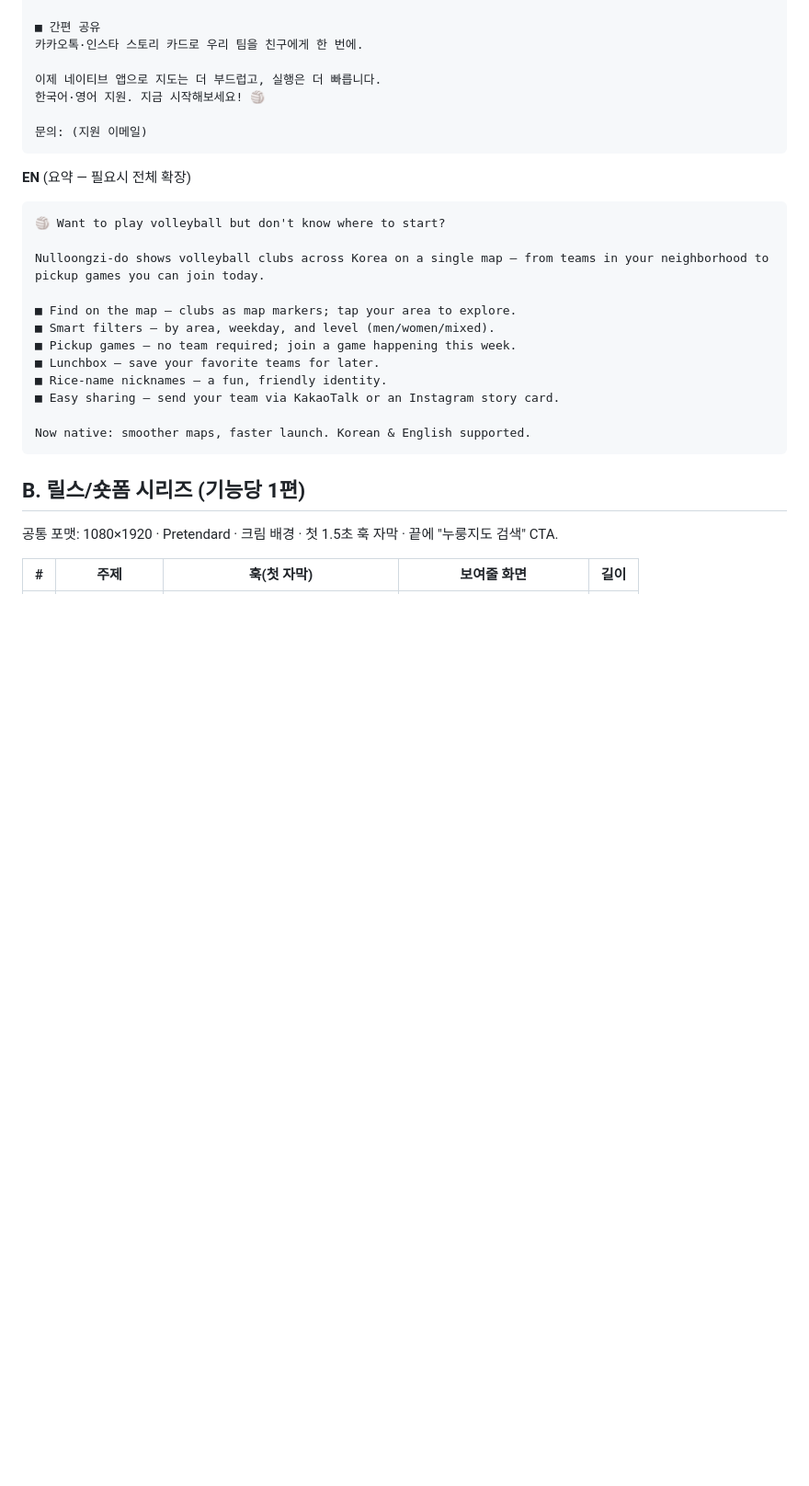
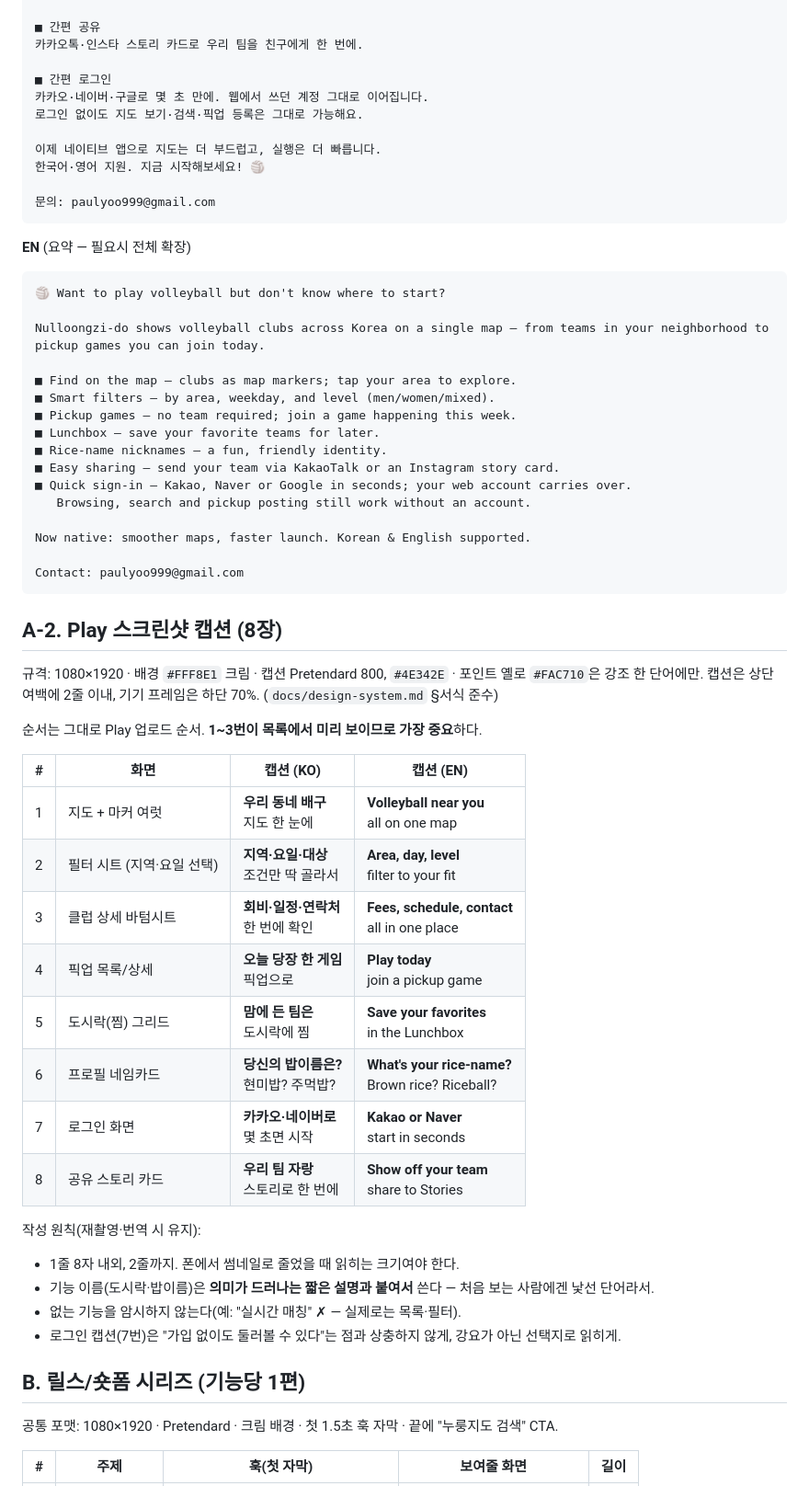
Before and after one commit to nulloongzi/null_oongzi-do-app, a Markdown page: docs/marketing-launch.md, the part around one of its changes. Shown at 92% size. GitHub-like rendering; blank space fills up the shorter version.

Commit message:
docs(marketing): v2.1.0 출시 노트 + Play 스크린샷 캡션 8종 (#18)
v2.0.0 스토어 카피는 있었으나 스크린샷 캡션이 없었고, 소셜 로그인 업데이트용
출시 노트도 없었다.

- v2.1.0 출시 노트(KO/EN): 카카오·네이버 로그인, 웹 계정 연동, 진행 안내
- Play 스크린샷 캡션 8종(KO/EN) + 규격·작성 원칙(과장 금지, 자체 용어는 설명 병기)
- 전체 설명에 '간편 로그인' 추가하되 무로그인 이용 가능도 함께 명시
- 비어 있던 문의처를 실제 지원 이메일로 채움

````diff
--- a/docs/marketing-launch.md
+++ b/docs/marketing-launch.md
@@ -59,10 +79,14 @@ Update now for a lighter, faster experience!
 ■ 간편 공유
 카카오톡·인스타 스토리 카드로 우리 팀을 친구에게 한 번에.
 
+■ 간편 로그인
+카카오·네이버·구글로 몇 초 만에. 웹에서 쓰던 계정 그대로 이어집니다.
+로그인 없이도 지도 보기·검색·픽업 등록은 그대로 가능해요.
+
 이제 네이티브 앱으로 지도는 더 부드럽고, 실행은 더 빠릅니다.
 한국어·영어 지원. 지금 시작해보세요! 🏐
 
-문의: (지원 이메일)
+문의: paulyoo999@gmail.com
 ```
 **EN** (요약 — 필요시 전체 확장)
 ```
@@ -76,9 +100,38 @@ Nulloongzi-do shows volleyball clubs across Korea on a single map — from teams
 ■ Lunchbox — save your favorite teams for later.
 ■ Rice-name nicknames — a fun, friendly identity.
 ■ Easy sharing — send your team via KakaoTalk or an Instagram story card.
+■ Quick sign-in — Kakao, Naver or Google in seconds; your web account carries over.
+   Browsing, search and pickup posting still work without an account.
 
 Now native: smoother maps, faster launch. Korean & English supported.
+
+Contact: paulyoo999@gmail.com
 ```
+
+## A-2. Play 스크린샷 캡션 (8장)
+
+규격: 1080×1920 · 배경 `#FFF8E1` 크림 · 캡션 Pretendard 800, `#4E342E` ·
+포인트 옐로 `#FAC710`은 강조 한 단어에만. 캡션은 상단 여백에 2줄 이내,
+기기 프레임은 하단 70%. (`docs/design-system.md` §서식 준수)
+
+순서는 그대로 Play 업로드 순서. **1~3번이 목록에서 미리 보이므로 가장 중요**하다.
+
+| # | 화면 | 캡션 (KO) | 캡션 (EN) |
+|---|---|---|---|
+| 1 | 지도 + 마커 여럿 | **우리 동네 배구**<br>지도 한 눈에 | **Volleyball near you**<br>all on one map |
+| 2 | 필터 시트 (지역·요일 선택) | **지역·요일·대상**<br>조건만 딱 골라서 | **Area, day, level**<br>filter to your fit |
+| 3 | 클럽 상세 바텀시트 | **회비·일정·연락처**<br>한 번에 확인 | **Fees, schedule, contact**<br>all in one place |
+| 4 | 픽업 목록/상세 | **오늘 당장 한 게임**<br>픽업으로 | **Play today**<br>join a pickup game |
+| 5 | 도시락(찜) 그리드 | **맘에 든 팀은**<br>도시락에 찜 | **Save your favorites**<br>in the Lunchbox |
+| 6 | 프로필 네임카드 | **당신의 밥이름은?**<br>현미밥? 주먹밥? | **What's your rice-name?**<br>Brown rice? Riceball? |
+| 7 | 로그인 화면 | **카카오·네이버로**<br>몇 초면 시작 | **Kakao or Naver**<br>start in seconds |
+| 8 | 공유 스토리 카드 | **우리 팀 자랑**<br>스토리로 한 번에 | **Show off your team**<br>share to Stories |
+
+작성 원칙(재촬영·번역 시 유지):
+- 1줄 8자 내외, 2줄까지. 폰에서 썸네일로 줄었을 때 읽히는 크기여야 한다.
+- 기능 이름(도시락·밥이름)은 **의미가 드러나는 짧은 설명과 붙여서** 쓴다 — 처음 보는 사람에겐 낯선 단어라서.
+- 없는 기능을 암시하지 않는다(예: "실시간 매칭" ✗ — 실제로는 목록·필터).
+- 로그인 캡션(7번)은 "가입 없이도 둘러볼 수 있다"는 점과 상충하지 않게, 강요가 아닌 선택지로 읽히게.
 
 ## B. 릴스/숏폼 시리즈 (기능당 1편)
 
````
Also changed, not shown: other parts of docs/marketing-launch.md (+20 -0 lines).
